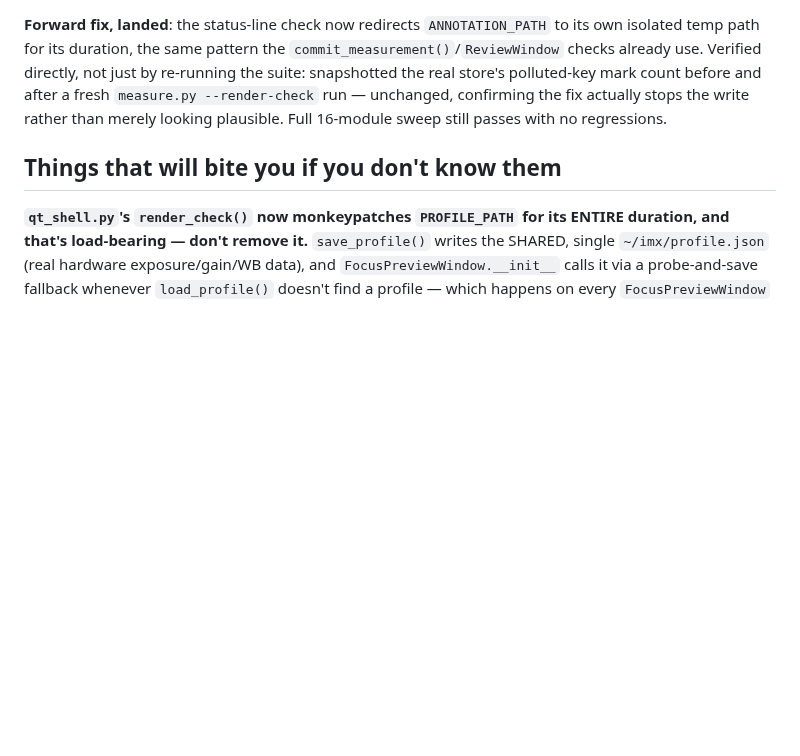
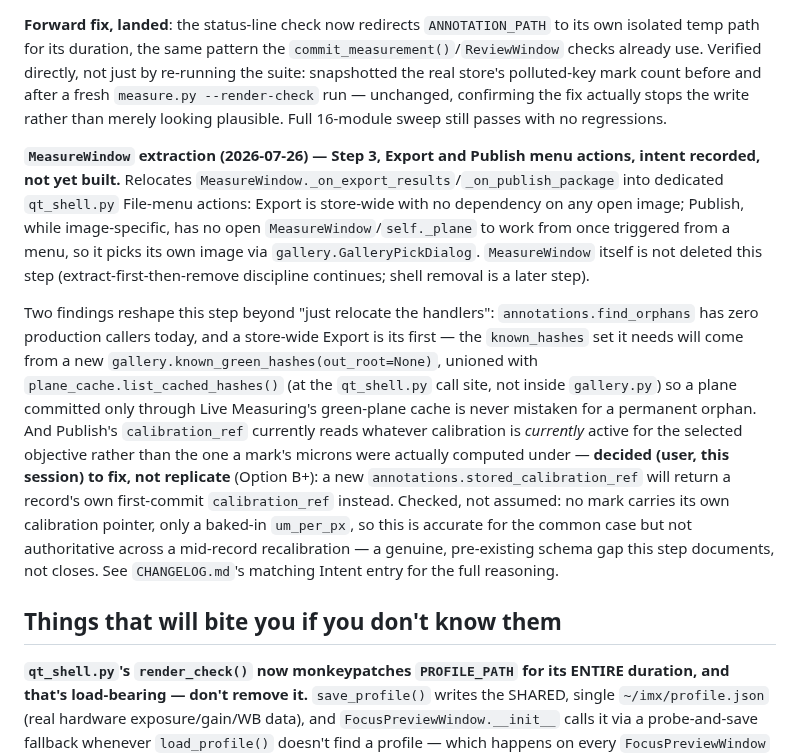
Before and after one commit to slayer8366/OSCam, a Markdown page: HANDOFF.md, the part around the change. GitHub-like rendering; blank space fills up the shorter version.

```diff
--- a/HANDOFF.md
+++ b/HANDOFF.md
@@ -1495,6 +1495,34 @@ store's polluted-key mark count before and after a fresh
 stops the write rather than merely looking plausible. Full 16-module sweep
 still passes with no regressions.
 
+**`MeasureWindow` extraction (2026-07-26) — Step 3, Export and Publish menu
+actions, intent recorded, not yet built.** Relocates
+`MeasureWindow._on_export_results`/`_on_publish_package` into dedicated
+`qt_shell.py` File-menu actions: Export is store-wide with no dependency on
+any open image; Publish, while image-specific, has no open
+`MeasureWindow`/`self._plane` to work from once triggered from a menu, so
+it picks its own image via `gallery.GalleryPickDialog`. `MeasureWindow`
+itself is not deleted this step (extract-first-then-remove discipline
+continues; shell removal is a later step).
+
+Two findings reshape this step beyond "just relocate the handlers":
+`annotations.find_orphans` has zero production callers today, and a
+store-wide Export is its first — the `known_hashes` set it needs will come
+from a new `gallery.known_green_hashes(out_root=None)`, unioned with
+`plane_cache.list_cached_hashes()` (at the `qt_shell.py` call site, not
+inside `gallery.py`) so a plane committed only through Live Measuring's
+green-plane cache is never mistaken for a permanent orphan. And Publish's
+`calibration_ref` currently reads whatever calibration is *currently*
+active for the selected objective rather than the one a mark's microns
+were actually computed under — **decided (user, this session) to fix, not
+replicate** (Option B+): a new `annotations.stored_calibration_ref` will
+return a record's own first-commit `calibration_ref` instead. Checked, not
+assumed: no mark carries its own calibration pointer, only a baked-in
+`um_per_px`, so this is accurate for the common case but not authoritative
+across a mid-record recalibration — a genuine, pre-existing schema gap
+this step documents, not closes. See `CHANGELOG.md`'s matching Intent
+entry for the full reasoning.
+
 ## Things that will bite you if you don't know them
 
 **`qt_shell.py`'s `render_check()` now monkeypatches `PROFILE_PATH` for
```
Also changed, not shown: CHANGELOG.md (+62 -0 lines).
